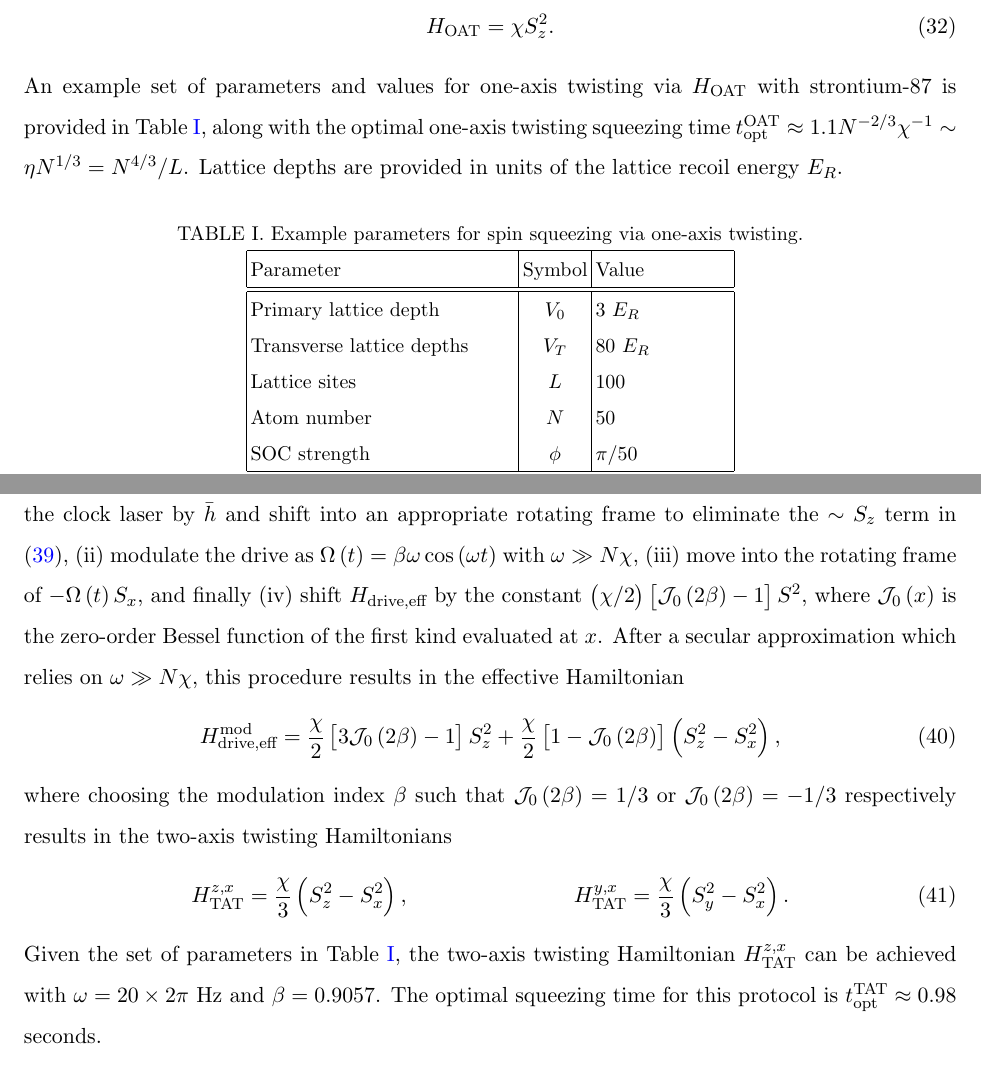
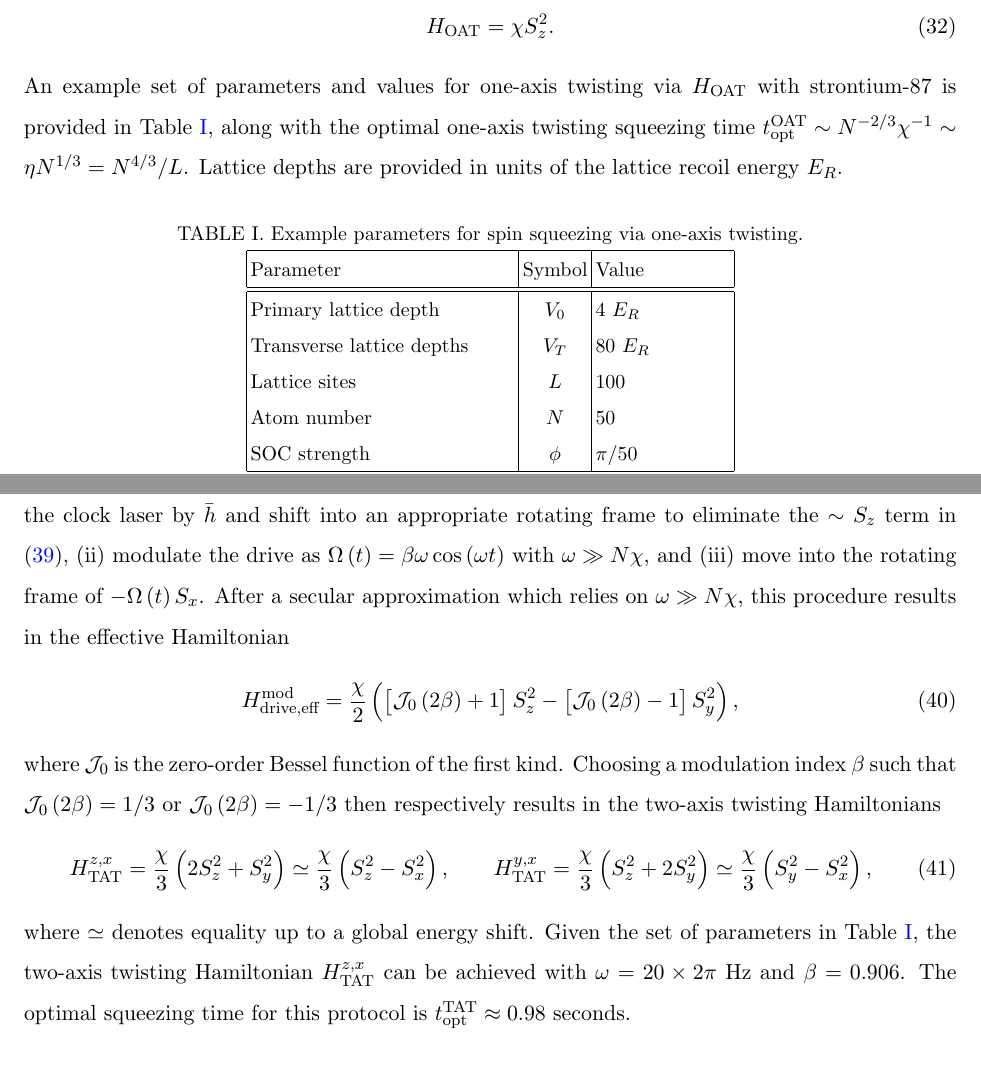
Before and after one commit to perlinm/rey_research, a LaTeX paper (soc_squeezing/soc_squeezing_notes.tex): two parts of pages 8 and 10 of 12, joined at a grey line, cut so that both start at the same text. Compiled offline with pdfLaTeX.

Commit message:
clarified some continuous two-axis twisting protocol and fixed error in OAT parameter table

```diff
--- a/soc_squeezing/soc_squeezing_notes.tex
+++ b/soc_squeezing/soc_squeezing_notes.tex
@@ -506,7 +506,7 @@ An example set of parameters and values for one-axis twisting via
 $H_{\t{OAT}}$ with strontium-87 is provided in Table
 \ref{tab:parameters}, along with the optimal one-axis twisting
 squeezing time
-$t_{\t{opt}}^{\t{OAT}}\approx1.1N^{-2/3}\chi^{-1}\sim\eta
+$t_{\t{opt}}^{\t{OAT}}\sim N^{-2/3}\chi^{-1}\sim\eta
 N^{1/3}=N^{4/3}/L$.  Lattice depths are provided in units of the
 lattice recoil energy $E_R$.
 
@@ -518,7 +518,7 @@ lattice recoil energy $E_R$.
   \begin{tabular}{|l|c|l|}
     \hline
     Parameter & Symbol & Value \\ \hline\hline
-    Primary lattice depth & $V_0$ & 3 $E_R$ \\
+    Primary lattice depth & $V_0$ & 4 $E_R$ \\
     Transverse lattice depths & $V_T$ & 80 $E_R$ \\
     Lattice sites & $L$ & 100 \\
     Atom number & $N$ & 50 \\
@@ -619,31 +619,38 @@ ref.~\cite{huang2015twoaxis}, we now
   appropriate rotating frame to eliminate the $\sim S_z$ term in
   \eqref{eq:H_drive_eff},
 \item modulate the drive as $\Omega\p{t}=\beta\omega\cos\p{\omega t}$
-  with $\omega\gg N\chi$,
-\item move into the rotating frame of $-\Omega\p{t}S_x$, and finally
-\item shift $H_{\t{drive,eff}}$ by the constant
-  $\p{\chi/2}\sp{\J_0\p{2\beta}-1} S^2$, where $\J_0\p{x}$ is the
-  zero-order Bessel function of the first kind evaluated at $x$.
+  with $\omega\gg N\chi$, and
+\item move into the rotating frame of $-\Omega\p{t}S_x$.
+  % , and finally
+% \item shift $H_{\t{drive,eff}}$ by the constant
+  % $\p{\chi/2}\sp{\J_0\p{2\beta}-1} S^2$, where $\J_0\p{x}$ is the
+  % zero-order Bessel function of the first kind evaluated at $x$.
 \end{enumerate*}
 After a secular approximation which relies on $\omega\gg N\chi$, this
 procedure results in the effective Hamiltonian
 \begin{align}
   H_{\t{drive,eff}}^{\t{mod}}
-  = \f{\chi}{2} \sp{3\J_0\p{2\beta}-1} S_z^2
-  + \f{\chi}{2} \sp{1-\J_0\p{2\beta}} \p{S_z^2 - S_x^2},
+  = \f{\chi}{2} \p{\sp{\J_0\p{2\beta}+1} S_z^2
+    - \sp{\J_0\p{2\beta}-1} S_y^2},
 \end{align}
-where choosing the modulation index $\beta$ such that
-$\J_0\p{2\beta}=1/3$ or $\J_0\p{2\beta}=-1/3$ respectively results in
-the two-axis twisting Hamiltonians
+where $\J_0$ is the zero-order Bessel function of the first kind.
+Choosing a modulation index $\beta$ such that $\J_0\p{2\beta}=1/3$ or
+$\J_0\p{2\beta}=-1/3$ then respectively results in the two-axis
+twisting Hamiltonians
 \begin{align}
-  H_{\t{TAT}}^{z,x} = \f{\chi}{3} \p{S_z^2 - S_x^2},
+  H_{\t{TAT}}^{z,x}
+  = \f{\chi}{3} \p{2 S_z^2 + S_y^2}
+  \simeq \f{\chi}{3} \p{S_z^2 - S_x^2},
   &&
-  H_{\t{TAT}}^{y,x} = \f{\chi}{3}\p{S_y^2 - S_x^2}.
+  H_{\t{TAT}}^{y,x}
+  = \f{\chi}{3} \p{S_z^2 + 2 S_y^2}
+  \simeq \f{\chi}{3}\p{S_y^2 - S_x^2},
   \label{eq:H_TAT_drive}
 \end{align}
-Given the set of parameters in Table \ref{tab:parameters}, the
-two-axis twisting Hamiltonian $H_{\t{TAT}}^{z,x}$ can be achieved with
-$\omega=20\times2\pi$ Hz and $\beta=0.9057$.  The optimal squeezing
+where $\simeq$ denotes equality up to a global energy shift. Given the
+set of parameters in Table \ref{tab:parameters}, the two-axis twisting
+Hamiltonian $H_{\t{TAT}}^{z,x}$ can be achieved with
+$\omega=20\times2\pi$ Hz and $\beta=0.906$.  The optimal squeezing
 time for this protocol is $t_{\t{opt}}^{\t{TAT}}\approx0.98$ seconds.
 
 
```
